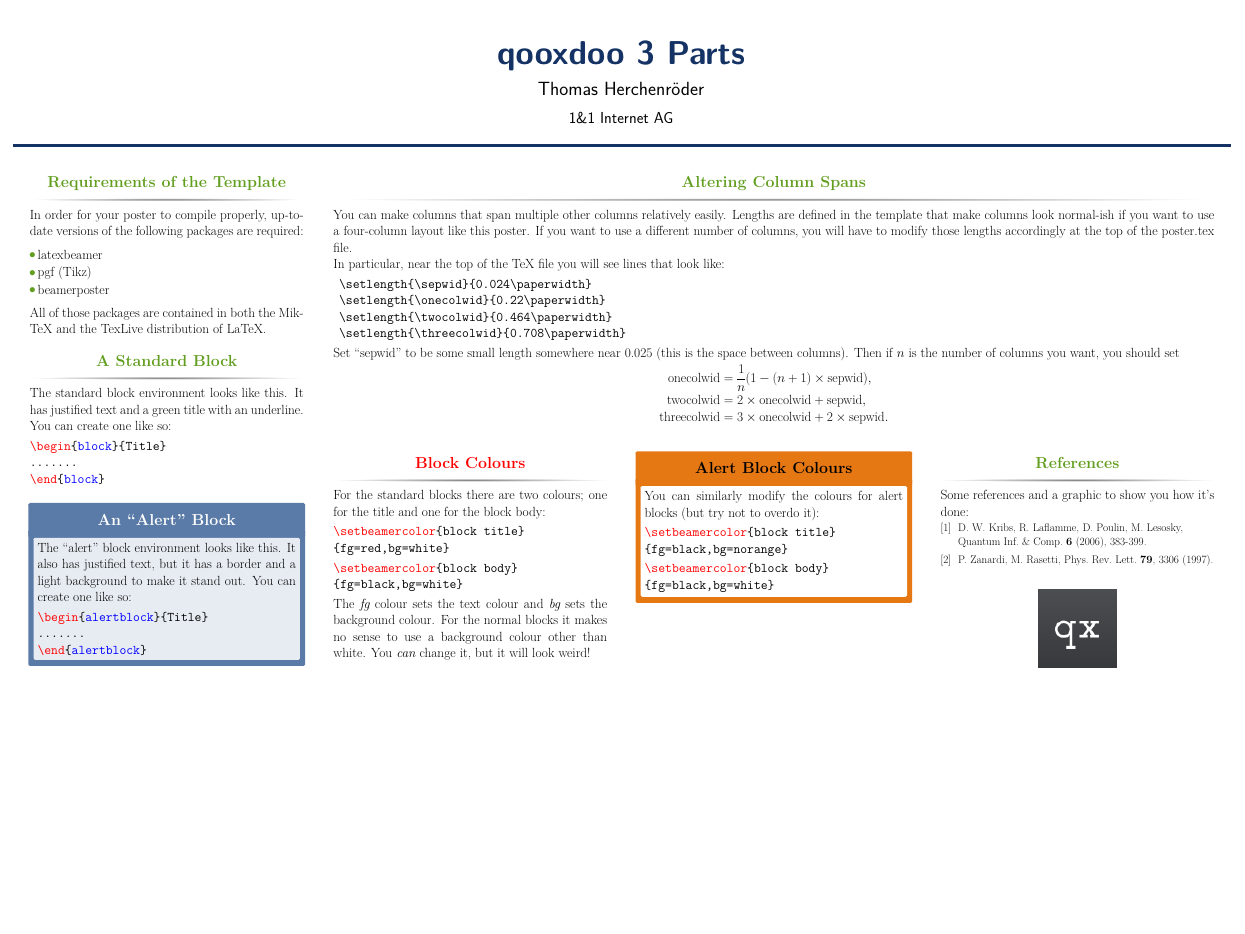
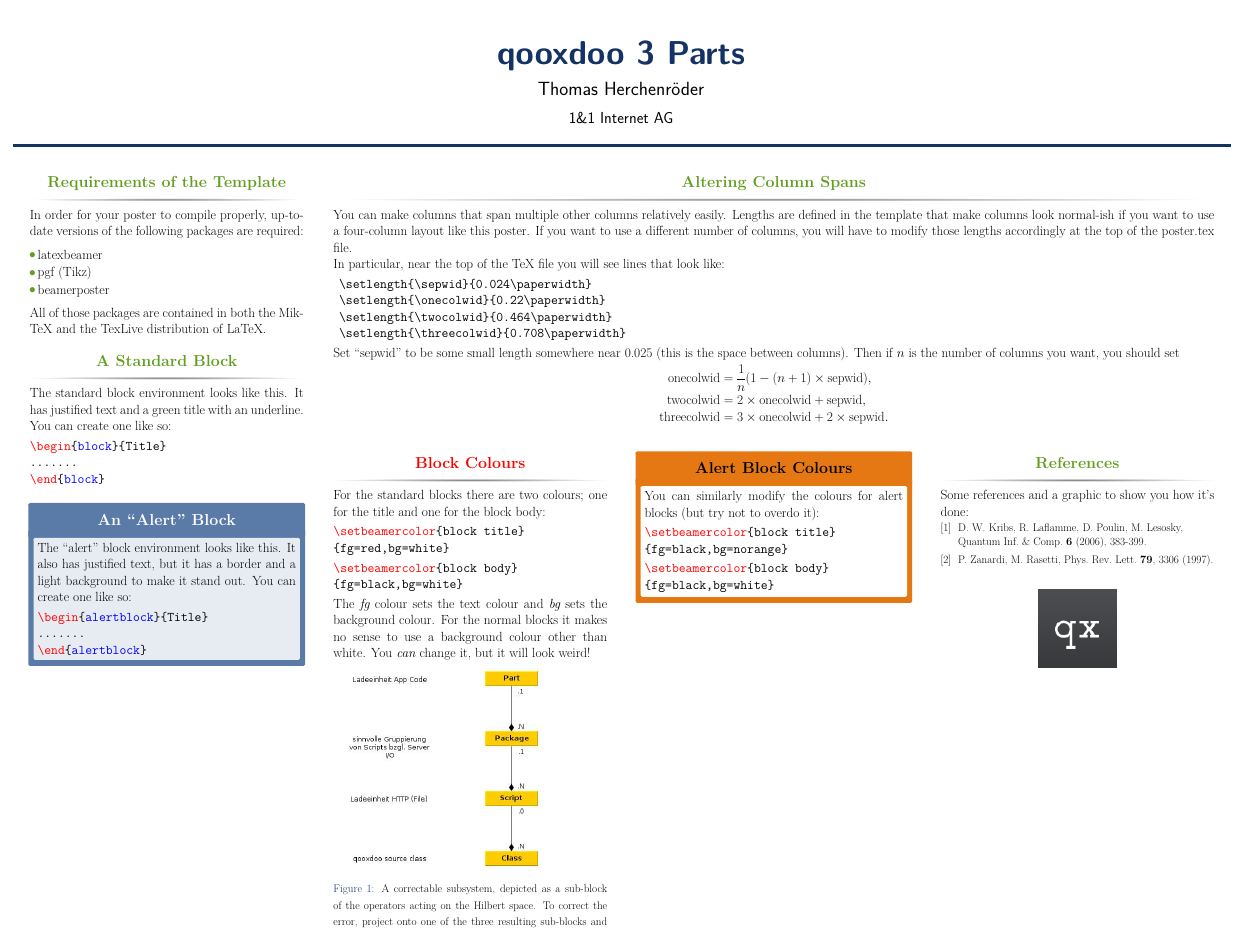
Before and after one commit to thron7/qxparts-poster, a LaTeX poster (qx_parts_poster.tex): the whole page. Compiled offline with pdfLaTeX.

Commit message:
add relations diagram

```diff
--- a/qx_parts_poster.tex
+++ b/qx_parts_poster.tex
@@ -140,6 +140,13 @@
             \end{semiverbatim}
             The \emph{fg} colour sets the text colour and \emph{bg} sets the background colour.
             For the normal blocks it makes no sense to use a background colour other than white. You \emph{can} change it, but it will look weird!
+            \begin{figure}
+              \begin{center}
+                \includegraphics[width=10in]{g_relations.jpg} \\
+                \caption{A correctable subsystem, depicted as a sub-block of the operators acting on the Hilbert space. To correct the error, project onto one of the three resulting sub-blocks and then conjugate by a unitary.}
+                \label{fig:corrSubsys}
+              \end{center}
+            \end{figure}
           \end{block}
         \end{column}
         \begin{column}{\onecolwid}
```
Also changed, not shown: g_relations.jpg (added), qx_parts_poster.pdf, 1 other file.
